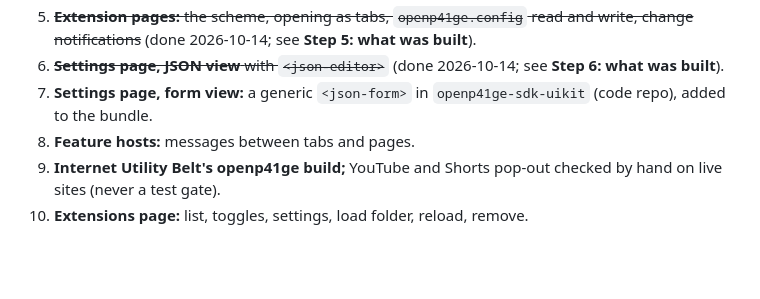
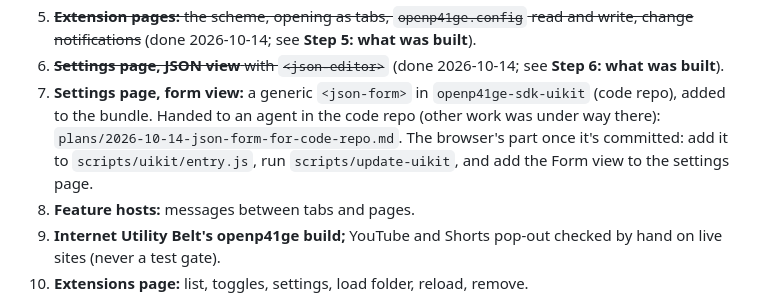
Before and after one commit to openp41ge/browser, a Markdown page: plans/2026-10-14-extension-system.md, the part around the change. GitHub-like rendering; blank space fills up the shorter version.

Commit message:
Plan: <json-form> for an agent in the code repo (step 7)
Co-Authored-By: Claude Opus 5.5 <noreply@anthropic.com>

```diff
--- a/plans/2026-10-14-extension-system.md
+++ b/plans/2026-10-14-extension-system.md
@@ -548,7 +548,11 @@ needs a new build target:
 6. ~~**Settings page, JSON view** with `<json-editor>`~~ (done 2026-10-14;
    see **Step 6: what was built**).
 7. **Settings page, form view:** a generic `<json-form>` in
-   `openp41ge-sdk-uikit` (code repo), added to the bundle.
+   `openp41ge-sdk-uikit` (code repo), added to the bundle. Handed to an
+   agent in the code repo (other work was under way there):
+   `plans/2026-10-14-json-form-for-code-repo.md`. The browser's part once
+   it's committed: add it to `scripts/uikit/entry.js`, run
+   `scripts/update-uikit`, and add the Form view to the settings page.
 8. **Feature hosts:** messages between tabs and pages.
 9. **Internet Utility Belt's openp41ge build;** YouTube and Shorts pop-out
    checked by hand on live sites (never a test gate).
```
Also changed, not shown: plans/2026-10-14-json-form-for-code-repo.md (added, +182 -0 lines).
